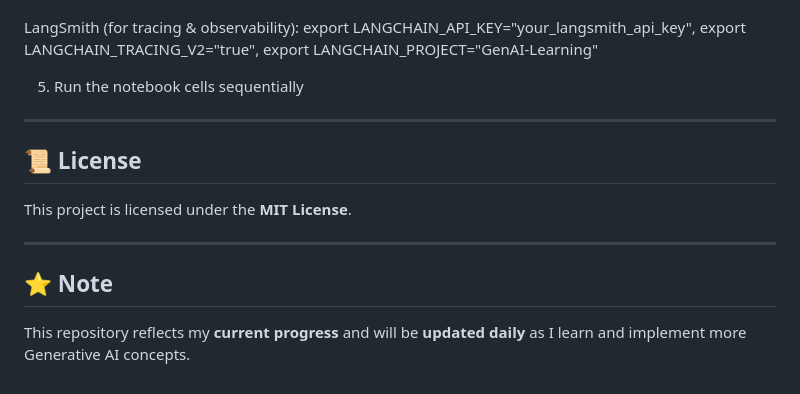
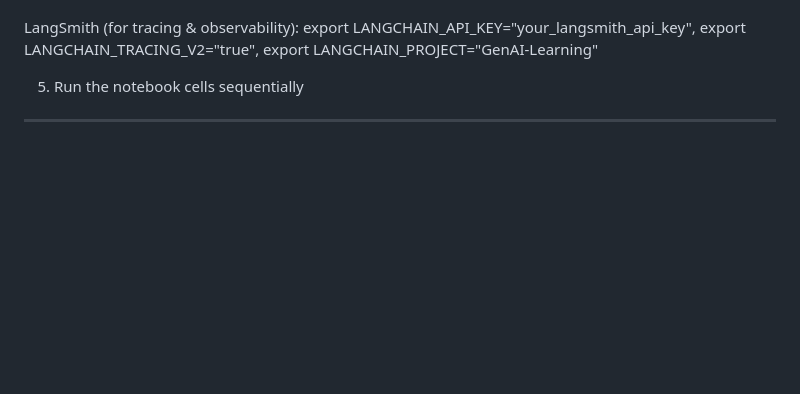
Before and after one commit to KartikSuryavanshi/Generative-AI, a Markdown page: README.md, the part around the change. GitHub-like rendering; blank space fills up the shorter version.

```diff
--- a/README.md
+++ b/README.md
@@ -619,13 +619,4 @@ export LANGCHAIN_TRACING_V2="true",
 export LANGCHAIN_PROJECT="GenAI-Learning"
 
 5. Run the notebook cells sequentially
-
 ---
-
-## 📜 License
-This project is licensed under the **MIT License**.
-
----
-
-## ⭐ Note
-This repository reflects my **current progress** and will be **updated daily** as I learn and implement more Generative AI concepts.
```
